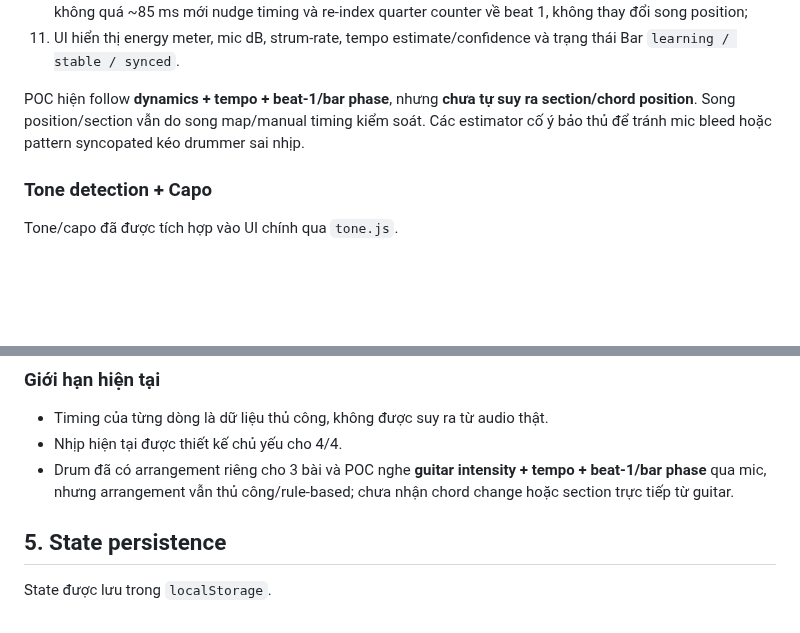
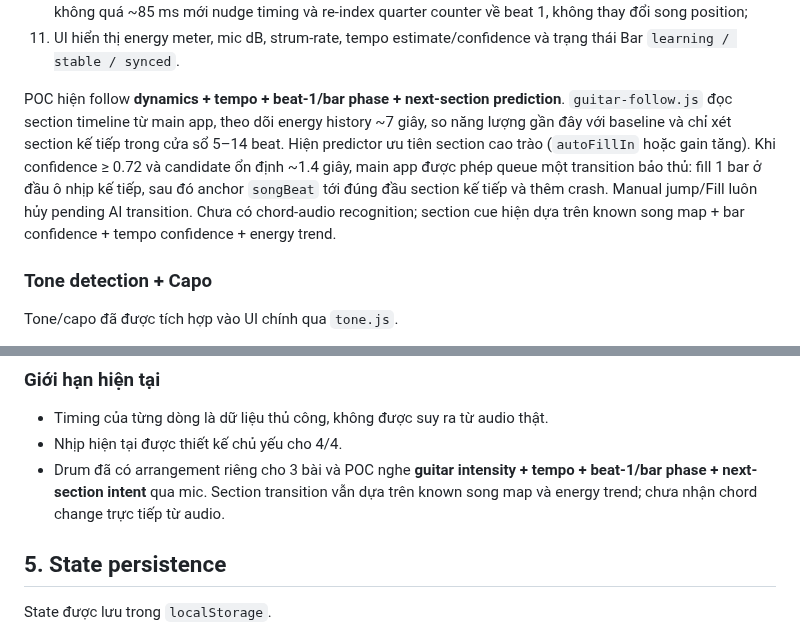
Before and after one commit to giang-nh/guitar-drum, a Markdown page: ARCHITECTURE.md, 2 parts joined by grey strips. Drawn GitHub-style; blank space fills up the shorter version.

Commit message:
Document section follow architecture

```diff
--- a/ARCHITECTURE.md
+++ b/ARCHITECTURE.md
@@ -60,7 +60,7 @@ Runtime flow hiện tại:
 10. khi beat 1 đáng tin, module so predicted guitar downbeat với next unscheduled drummer beat; chỉ khi lệch không quá ~85 ms mới nudge timing và re-index quarter counter về beat 1, không thay đổi song position;
 11. UI hiển thị energy meter, mic dB, strum-rate, tempo estimate/confidence và trạng thái Bar `learning / stable / synced`.
 
-POC hiện follow **dynamics + tempo + beat-1/bar phase**, nhưng **chưa tự suy ra section/chord position**. Song position/section vẫn do song map/manual timing kiểm soát. Các estimator cố ý bảo thủ để tránh mic bleed hoặc pattern syncopated kéo drummer sai nhịp.
+POC hiện follow **dynamics + tempo + beat-1/bar phase + next-section prediction**. `guitar-follow.js` đọc section timeline từ main app, theo dõi energy history ~7 giây, so năng lượng gần đây với baseline và chỉ xét section kế tiếp trong cửa sổ 5–14 beat. Hiện predictor ưu tiên section cao trào (`autoFillIn` hoặc gain tăng). Khi confidence ≥ 0.72 và candidate ổn định ~1.4 giây, main app được phép queue một transition bảo thủ: fill 1 bar ở đầu ô nhịp kế tiếp, sau đó anchor `songBeat` tới đúng đầu section kế tiếp và thêm crash. Manual jump/Fill luôn hủy pending AI transition. Chưa có chord-audio recognition; section cue hiện dựa trên known song map + bar confidence + tempo confidence + energy trend.
 
 ### Tone detection + Capo
 
@@ -166,7 +166,7 @@ Scheduler:
 
 - Timing của từng dòng là dữ liệu thủ công, không được suy ra từ audio thật.
 - Nhịp hiện tại được thiết kế chủ yếu cho 4/4.
-- Drum đã có arrangement riêng cho 3 bài và POC nghe **guitar intensity + tempo + beat-1/bar phase** qua mic, nhưng arrangement vẫn thủ công/rule-based; chưa nhận chord change hoặc section trực tiếp từ guitar.
+- Drum đã có arrangement riêng cho 3 bài và POC nghe **guitar intensity + tempo + beat-1/bar phase + next-section intent** qua mic. Section transition vẫn dựa trên known song map và energy trend; chưa nhận chord change trực tiếp từ audio.
 
 ## 5. State persistence
 
```
